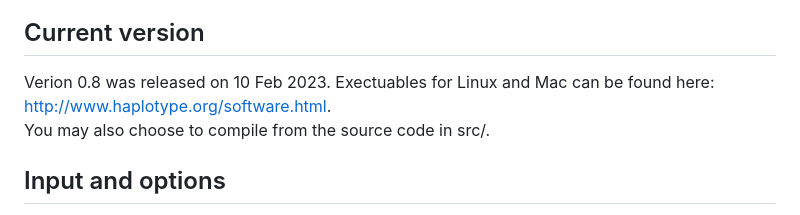
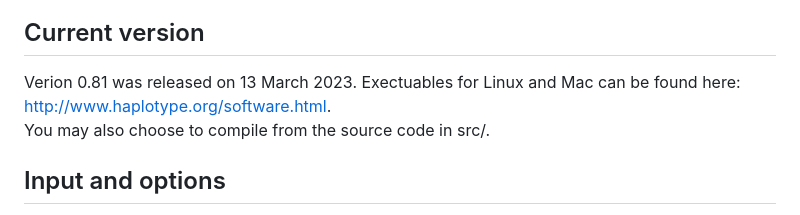
Before and after one commit to haplotype/kindred, a Markdown page: README.md, the part around the change. Drawn GitHub-style.

```diff
--- a/README.md
+++ b/README.md
@@ -4,7 +4,7 @@ Kindred is designed to infer kinship $\phi$ between a pair of samples accounting
 
 ## Current version
 
-Verion 0.8 was released on 10 Feb 2023. Exectuables for Linux and Mac can be found here: http://www.haplotype.org/software.html.
+Verion 0.81 was released on 13 March 2023. Exectuables for Linux and Mac can be found here: http://www.haplotype.org/software.html.
 You may also choose to compile from the source code in src/.
 
 ## Input and options
```
